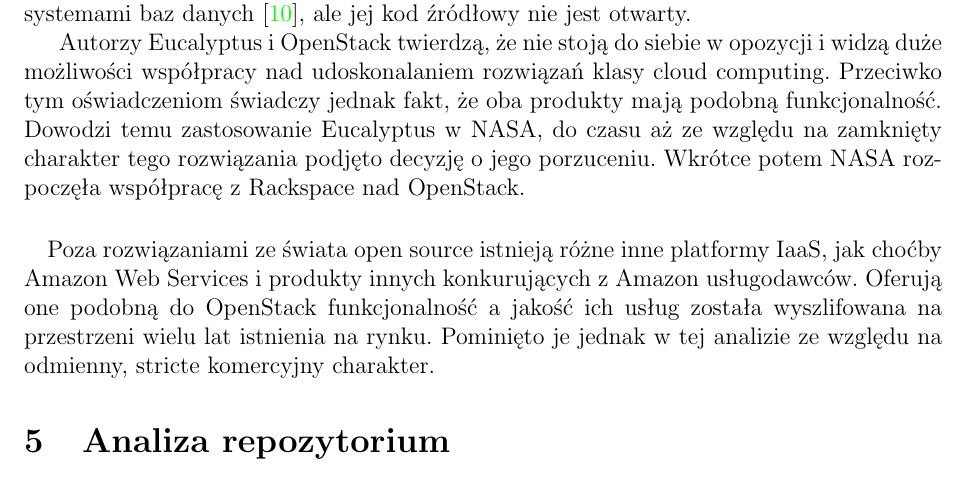
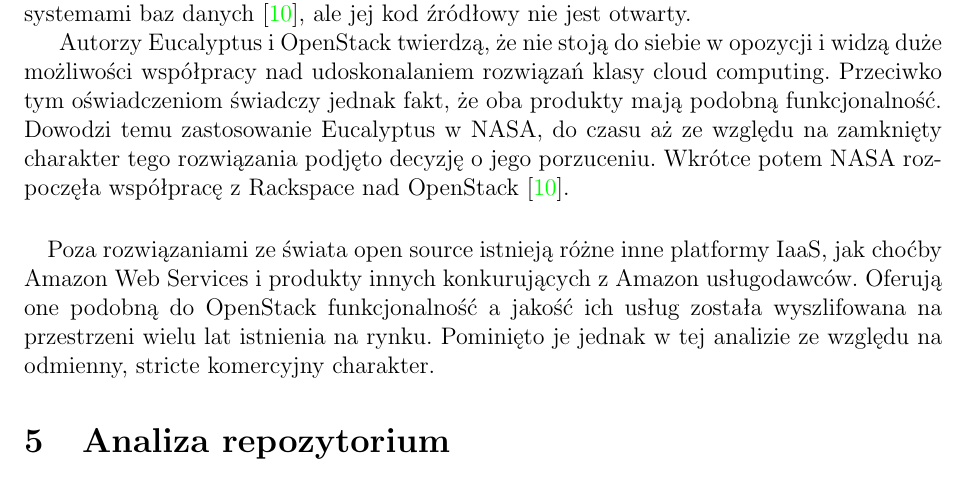
Before and after one commit to jkotur/mini-at-eiti-rso, a LaTeX document (doc/atechniczna_analiza/atechniczna_analiza.tex): part of page 3 of 5, cut so that both start at the same text. Compiled offline with pdfLaTeX.

Commit message:
Analiza atechniczna: jeszcze jedno cytowanie

```diff
--- a/doc/atechniczna_analiza/atechniczna_analiza.tex
+++ b/doc/atechniczna_analiza/atechniczna_analiza.tex
@@ -134,7 +134,7 @@
 	mają podobną funkcjonalność. Dowodzi temu zastosowanie Eucalyptus w~NASA, do
 	czasu aż ze względu na zamknięty charakter tego rozwiązania podjęto decyzję
 	o~jego porzuceniu. Wkrótce potem NASA rozpoczęła współpracę z~Rackspace nad
-	OpenStack.
+	OpenStack \cite{openstack_vs_euca}.
 
 	\paragraph{}
 
```
